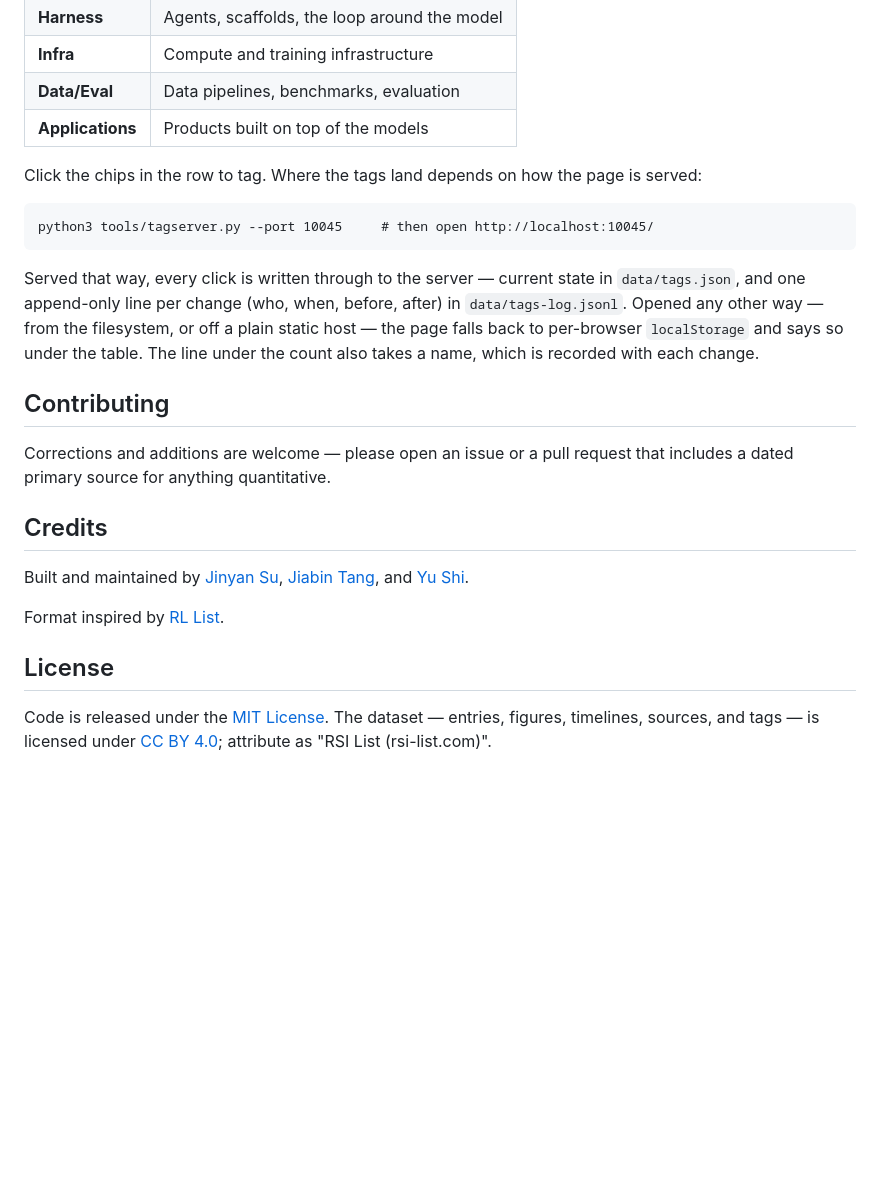
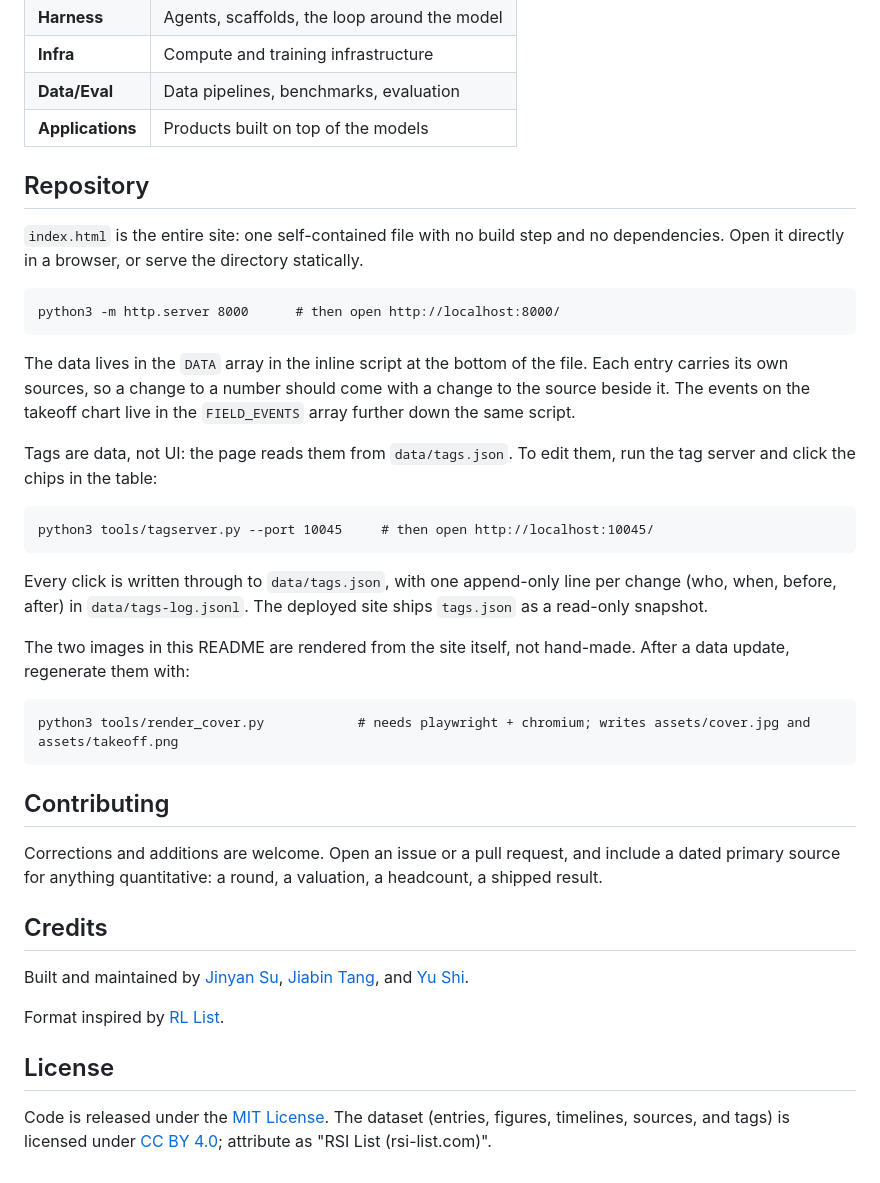
Before and after one commit to RSI-Mission/rsi-list, a Markdown page: README.md, the part around one of its changes. Rendered like a GitHub page; blank space fills up the shorter version.

````diff
--- a/README.md
+++ b/README.md
@@ -34,17 +41,33 @@ The table carries a **Tag** column so entries can be classified by what the comp
 | **Data/Eval** | Data pipelines, benchmarks, evaluation |
 | **Applications** | Products built on top of the models |
 
-Click the chips in the row to tag. Where the tags land depends on how the page is served:
+## Repository
+
+`index.html` is the entire site: one self-contained file with no build step and no dependencies. Open it directly in a browser, or serve the directory statically.
+
+```
+python3 -m http.server 8000      # then open http://localhost:8000/
+```
+
+The data lives in the `DATA` array in the inline script at the bottom of the file. Each entry carries its own sources, so a change to a number should come with a change to the source beside it. The events on the takeoff chart live in the `FIELD_EVENTS` array further down the same script.
+
+Tags are data, not UI: the page reads them from `data/tags.json`. To edit them, run the tag server and click the chips in the table:
 
 ```
 python3 tools/tagserver.py --port 10045     # then open http://localhost:10045/
 ```
 
-Served that way, every click is written through to the server — current state in `data/tags.json`, and one append-only line per change (who, when, before, after) in `data/tags-log.jsonl`. Opened any other way — from the filesystem, or off a plain static host — the page falls back to per-browser `localStorage` and says so under the table. The line under the count also takes a name, which is recorded with each change.
+Every click is written through to `data/tags.json`, with one append-only line per change (who, when, before, after) in `data/tags-log.jsonl`. The deployed site ships `tags.json` as a read-only snapshot.
+
+The two images in this README are rendered from the site itself, not hand-made. After a data update, regenerate them with:
+
+```
+python3 tools/render_cover.py            # needs playwright + chromium; writes assets/cover.jpg and assets/takeoff.png
+```
 
 ## Contributing
 
-Corrections and additions are welcome — please open an issue or a pull request that includes a dated primary source for anything quantitative.
+Corrections and additions are welcome. Open an issue or a pull request, and include a dated primary source for anything quantitative: a round, a valuation, a headcount, a shipped result.
 
 ## Credits
 
@@ -54,4 +77,4 @@ Format inspired by [RL List](https://www.rl-list.com).
 
 ## License
 
-Code is released under the [MIT License](LICENSE). The dataset — entries, figures, timelines, sources, and tags — is licensed under [CC BY 4.0](https://creativecommons.org/licenses/by/4.0/); attribute as "RSI List (rsi-list.com)".
+Code is released under the [MIT License](LICENSE). The dataset (entries, figures, timelines, sources, and tags) is licensed under [CC BY 4.0](https://creativecommons.org/licenses/by/4.0/); attribute as "RSI List (rsi-list.com)".
````
Also changed, not shown: other parts of README.md (+18 -11 lines), assets/cover.jpg (added), assets/logo.png (added), assets/takeoff.png (added), 1 other file.
